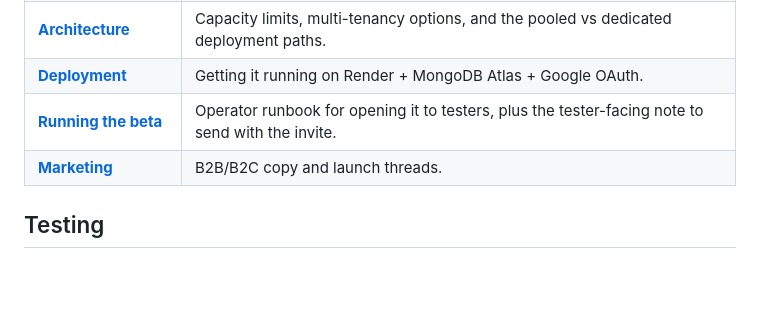
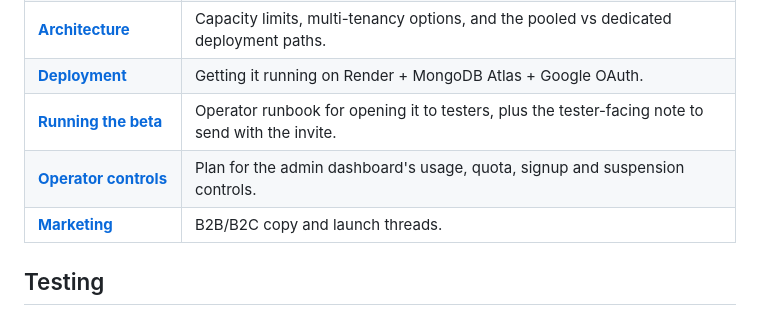
Before and after one commit to Mohamed-AH/crmbuilder, a Markdown page: README.md, the part around the change. Drawn GitHub-style; blank space fills up the shorter version.

```diff
--- a/README.md
+++ b/README.md
@@ -29,6 +29,7 @@ A **modular CRM builder for small businesses** — an installable, offline-first
 | **[Architecture](docs/ARCHITECTURE.md)** | Capacity limits, multi-tenancy options, and the pooled vs dedicated deployment paths. |
 | **[Deployment](DEPLOYMENT.md)** | Getting it running on Render + MongoDB Atlas + Google OAuth. |
 | **[Running the beta](docs/BETA.md)** | Operator runbook for opening it to testers, plus the tester-facing note to send with the invite. |
+| **[Operator controls](docs/OPERATOR-CONTROLS.md)** | Plan for the admin dashboard's usage, quota, signup and suspension controls. |
 | **[Marketing](MARKETING.md)** | B2B/B2C copy and launch threads. |
 
 ## Testing
```
Also changed, not shown: CLAUDE.md (+3 -1 lines), docs/OPERATOR-CONTROLS.md (added, +170 -0 lines).
